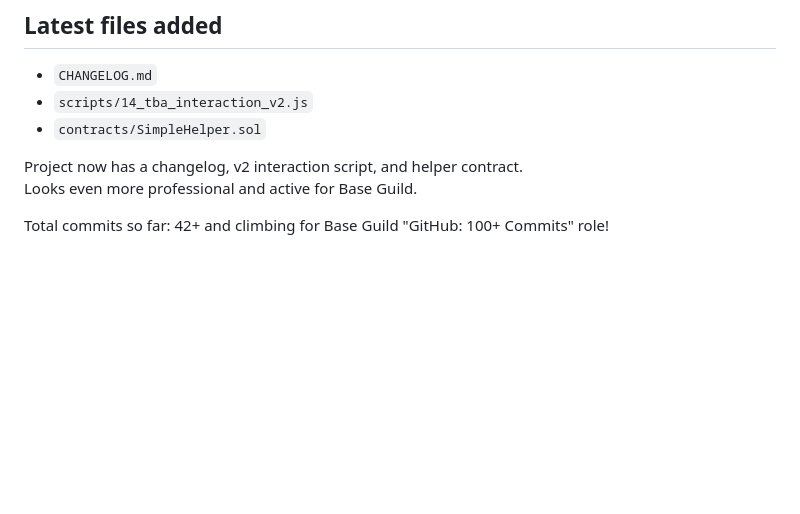
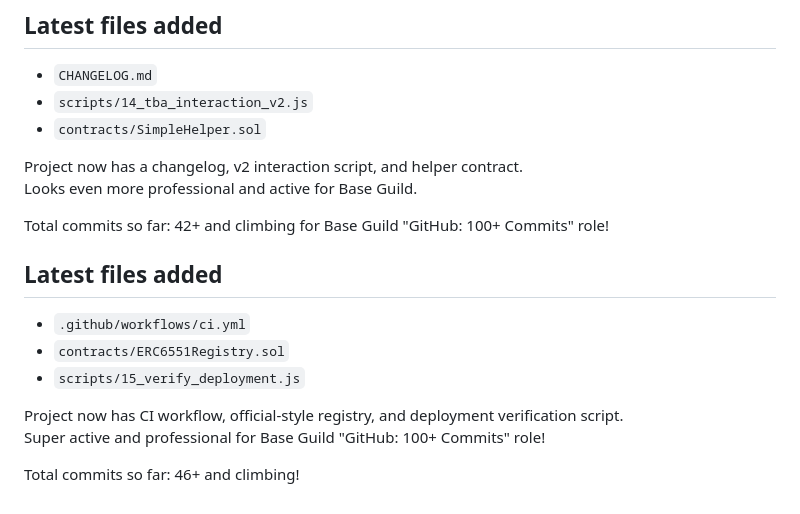
Before and after one commit to apexdegen/my-base-builder-demo, a Markdown page: README.md, the part around the change. Rendered like a GitHub page; blank space fills up the shorter version.

Commit message:
docs: update README with CI, registry and verify script

```diff
--- a/README.md
+++ b/README.md
@@ -85,3 +85,12 @@ Project now has a changelog, v2 interaction script, and helper contract.
 Looks even more professional and active for Base Guild.
 
 Total commits so far: 42+ and climbing for Base Guild "GitHub: 100+ Commits" role!
+## Latest files added
+- `.github/workflows/ci.yml`
+- `contracts/ERC6551Registry.sol`
+- `scripts/15_verify_deployment.js`
+
+Project now has CI workflow, official-style registry, and deployment verification script.
+Super active and professional for Base Guild "GitHub: 100+ Commits" role!
+
+Total commits so far: 46+ and climbing!
```
